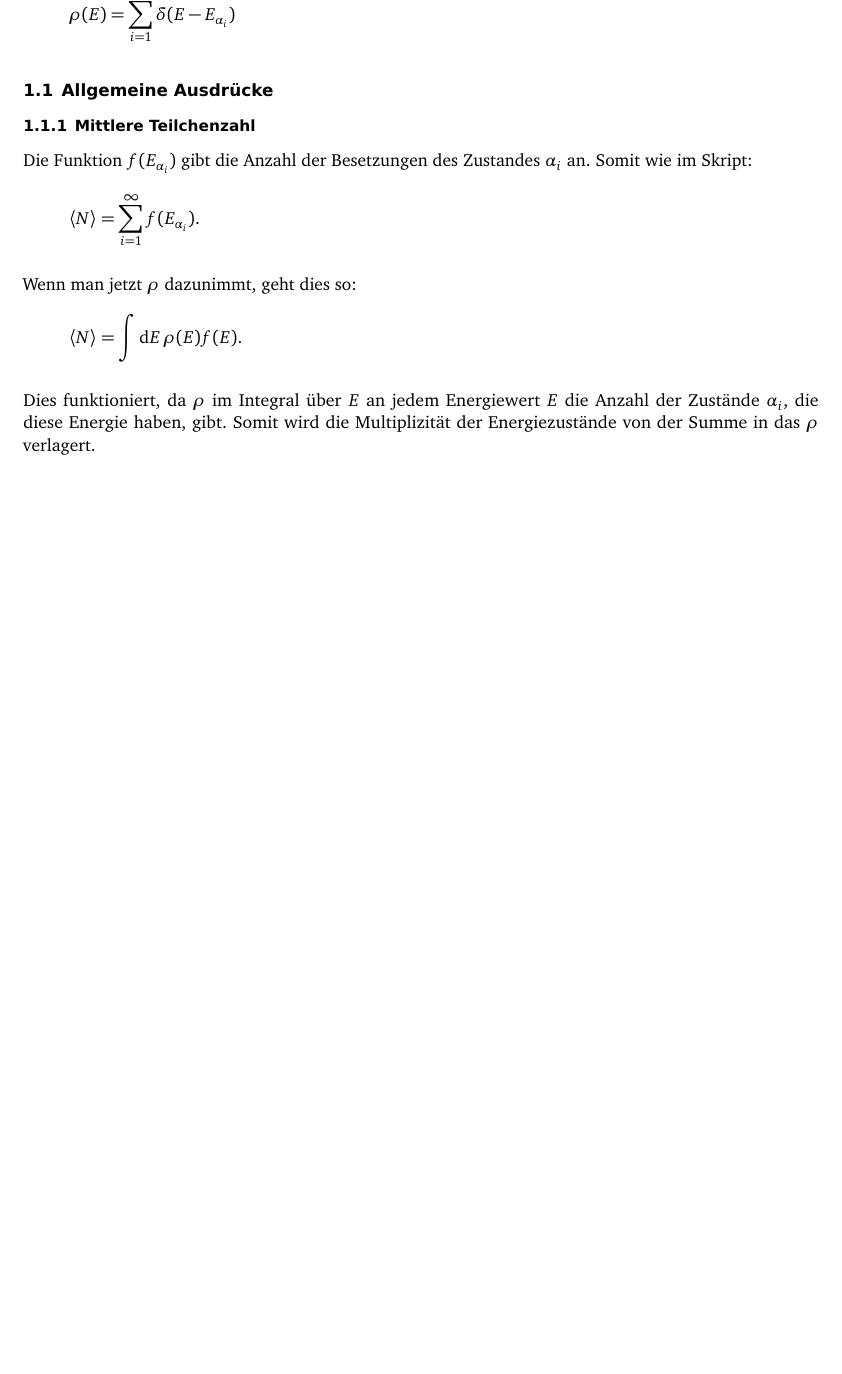
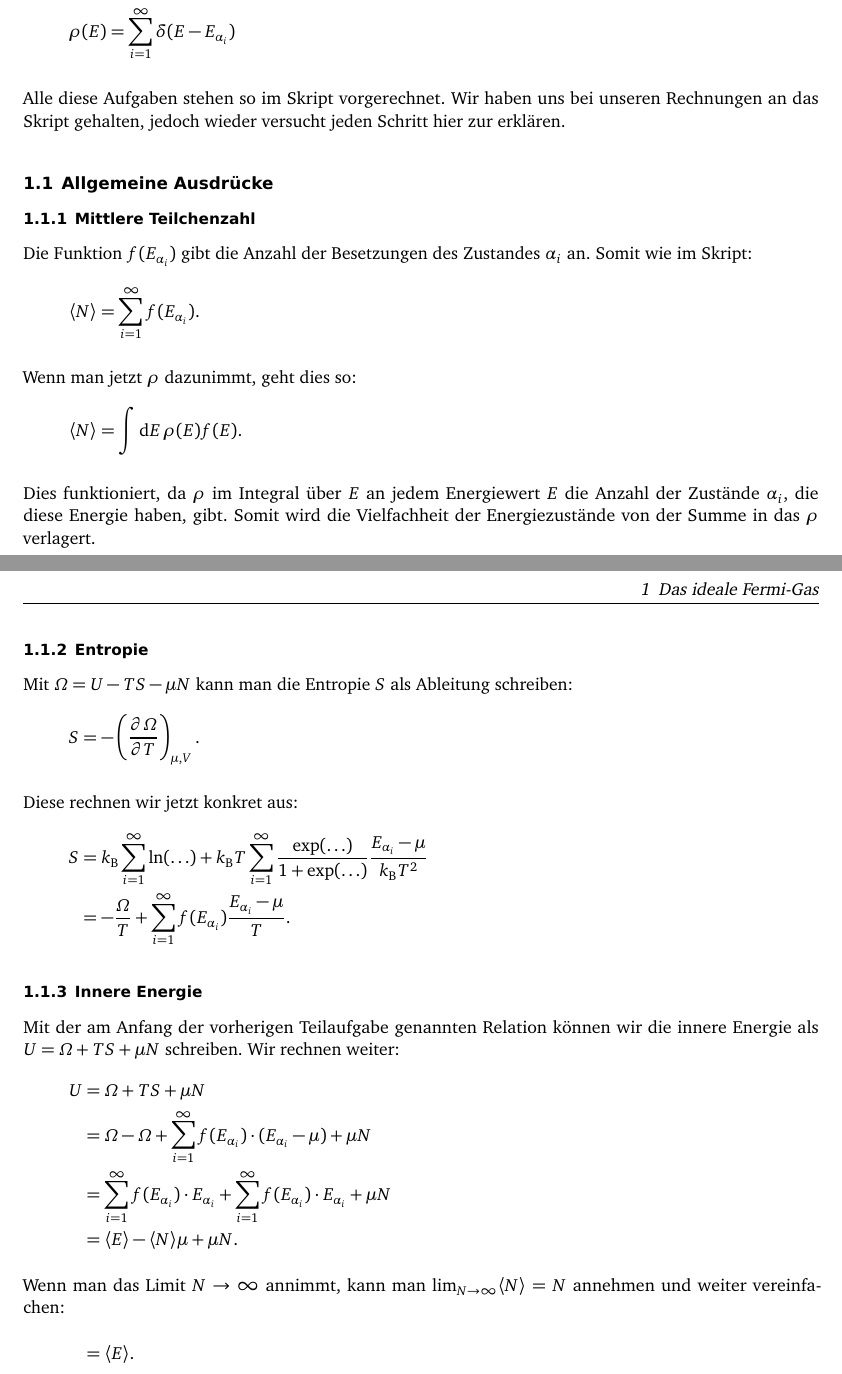
Before and after one commit to martin-ueding/physik521-Zettel, a LaTeX document (physik521-09.tex): part of the page before the commit and two parts of pages 1 and 2 of 2 after it, the two joined at a grey line, cut at the place of the change, the shorter picture padded with empty space. Compiled offline with pdfLaTeX; an older LaTeX class or package is replaced by its successor.

Commit message:
Bis 1.1.3 fertig

```diff
--- a/physik521-09.tex
+++ b/physik521-09.tex
@@ -27,12 +27,16 @@
 \newcommand\Eai{E_{\alpha_i}}
 \newcommand\isum{\sum_{i=1}^\infty }
 
-Wir übernehmen folgende Formel aus dem Skript:
+Wir übernehmen folgende Formeln aus dem Skript:
 \begin{gather*}
     \ZG = \prod_{i=1}^\infty \del{1 + \exp\del{- \frac{\Eai - \mu}{\kB T}}} \\
     \Omega = - \kB T \isum \ln \del{\ZGe(\alpha_i, \mu, T)} \\
     \rho(E) = \isum \delta(E - \Eai)
 \end{gather*}
+
+Alle diese Aufgaben stehen so im Skript vorgerechnet. Wir haben uns bei
+unseren Rechnungen an das Skript gehalten, jedoch wieder versucht jeden
+Schritt hier zur erklären.
 
 \subsection{Allgemeine Ausdrücke}
 
@@ -50,7 +54,35 @@ Wenn man jetzt $\rho$ dazunimmt, geht dies so:
 
 Dies funktioniert, da $\rho$ im Integral über $E$ an jedem Energiewert $E$ die
 Anzahl der Zustände $\alpha_i$, die diese Energie haben, gibt. Somit wird die
-Multiplizität der Energiezustände von der Summe in das $\rho$ verlagert.
+Vielfachheit der Energiezustände von der Summe in das $\rho$ verlagert.
+
+\subsubsection{Entropie}
+
+Mit $\Omega = U - TS - \mu N$ kann man die Entropie $S$ als Ableitung schreiben:
+\[
+    S = - \tdpd\Omega T{\mu, V}.
+\]
+
+Diese rechnen wir jetzt konkret aus:
+\begin{align*}
+    S &= \kB \isum \ln(\ldots) + \kB T \isum \frac{\exp(\ldots)}{1 + \exp(\ldots)} \frac{\Eai - \mu}{\kB T^2} \\
+      &= - \frac\Omega T + \isum f(\Eai) \frac{\Eai - \mu}T.
+\end{align*}
+
+\subsubsection{Innere Energie}
+
+Mit der am Anfang der vorherigen Teilaufgabe genannten Relation können wir die innere Energie als $U = \Omega + TS + \mu N$ schreiben. Wir rechnen weiter:
+\begin{align*}
+    U &= \Omega + TS + \mu N \\
+      &= \Omega - \Omega + \isum f(\Eai) \cdot (\Eai - \mu) + \mu N \\
+      &= \isum f(\Eai) \cdot \Eai + \isum f(\Eai) \cdot \Eai + \mu N \\
+      &= \bracket E - \bracket N \mu + \mu N. \\
+    \intertext{%
+        Wenn man das Limit $N \to \infty$ annimmt, kann man $\lim_{N\to\infty}
+        \bracket N = N$ annehmen und weiter vereinfachen:
+    }
+      &= \bracket E.
+\end{align*}
 
 \IfFileExists{\bibliographyfile}{
     \printbibliography
```
